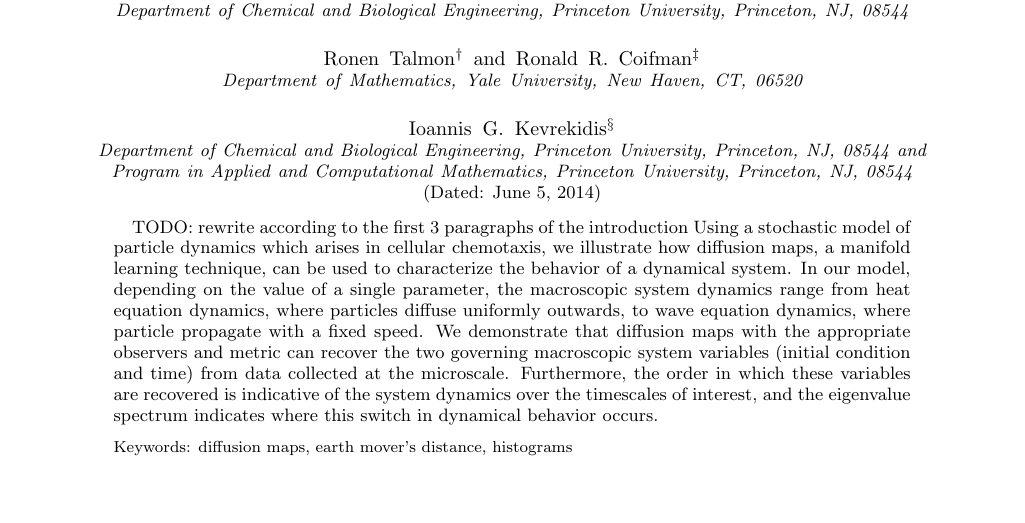
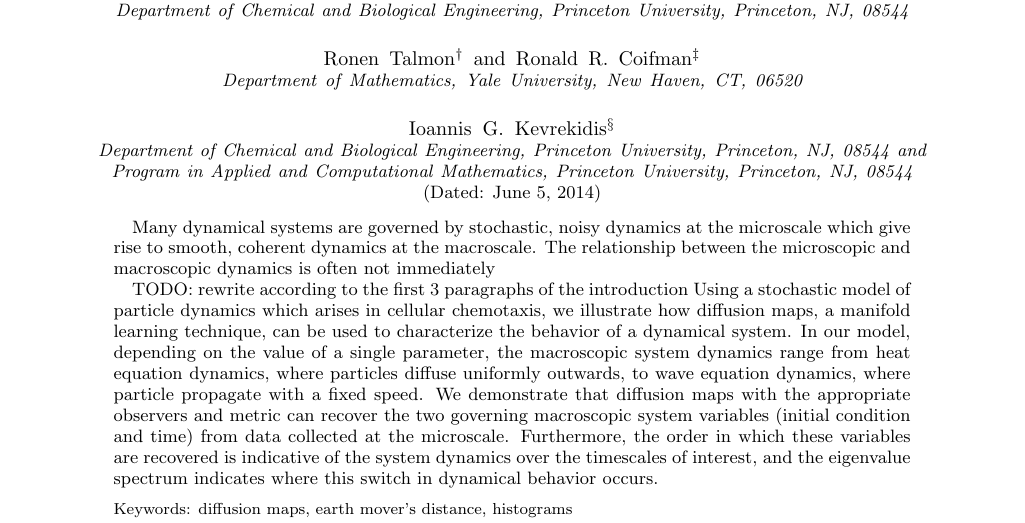
Before and after one commit to cdsilva/NLICA, a LaTeX paper (chemotaxis/prl_paper.tex): part of page 1 of 5, cut so that both start at the same text, the shorter picture padded with empty space. Compiled offline with pdfLaTeX.

Commit message:
started workong on prl edits

```diff
--- a/chemotaxis/prl_paper.tex
+++ b/chemotaxis/prl_paper.tex
@@ -33,6 +33,12 @@
 \date{\today}
 
 \begin{abstract}
+
+Many dynamical systems are governed by stochastic, noisy dynamics at the microscale which give rise to smooth, coherent dynamics at the macroscale.
+%
+The relationship between the microscopic and macroscopic dynamics is often not immediately
+
+
 
 TODO: rewrite according to the first 3 paragraphs of the introduction
 %
```
